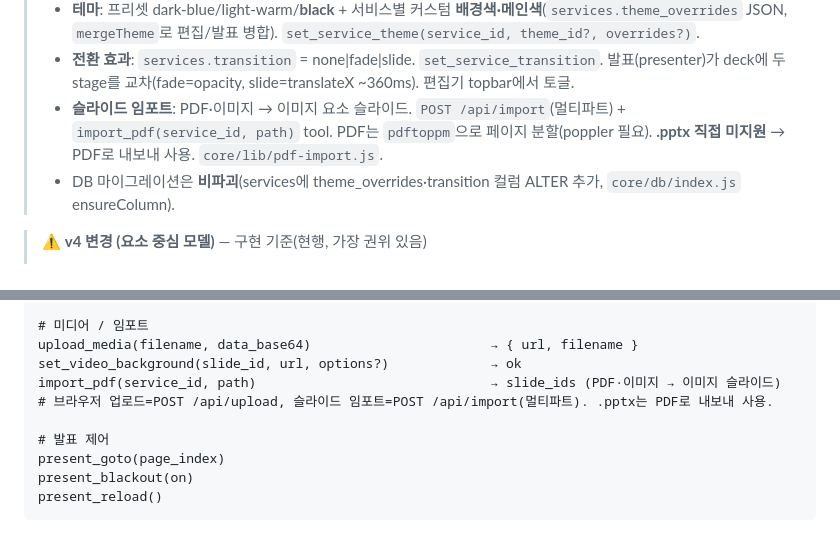
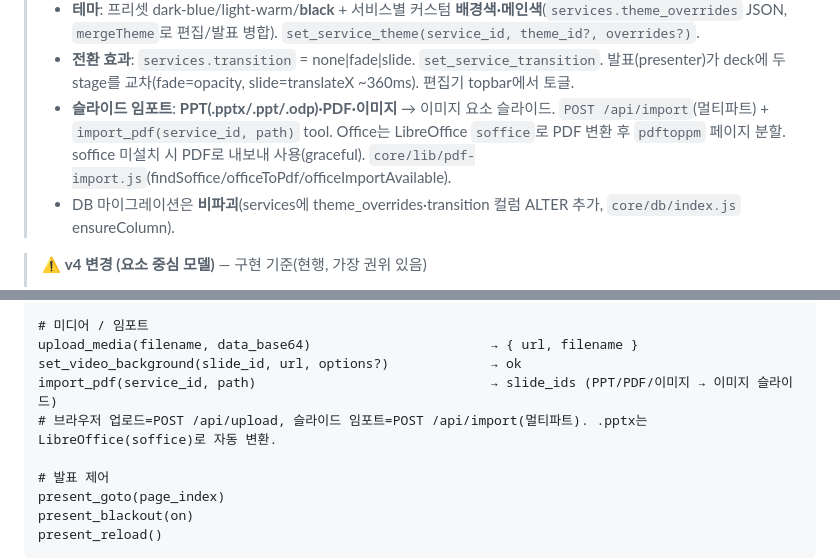
Before and after one commit to jyub86/lyra, a Markdown page: CLAUDE.md, 2 parts joined by grey strips. GitHub-like rendering; blank space fills up the shorter version.

Commit message:
docs: CLAUDE.md — .pptx now imports directly via LibreOffice
Co-Authored-By: Claude Opus 4.8 (1M context) <noreply@anthropic.com>
Claude-Session: https://claude.ai/code/session_01Vycev4XVpjTLkRuc4Tdd8d

```diff
--- a/CLAUDE.md
+++ b/CLAUDE.md
@@ -13,8 +13,9 @@
 >   `mergeTheme`로 편집/발표 병합). `set_service_theme(service_id, theme_id?, overrides?)`.
 > - **전환 효과**: `services.transition` = none|fade|slide. `set_service_transition`. 발표(presenter)가 deck에
 >   두 stage를 교차(fade=opacity, slide=translateX ~360ms). 편집기 topbar에서 토글.
-> - **슬라이드 임포트**: PDF·이미지 → 이미지 요소 슬라이드. `POST /api/import`(멀티파트) + `import_pdf(service_id, path)` tool.
->   PDF는 `pdftoppm`으로 페이지 분할(poppler 필요). **.pptx 직접 미지원** → PDF로 내보내 사용. `core/lib/pdf-import.js`.
+> - **슬라이드 임포트**: **PPT(.pptx/.ppt/.odp)·PDF·이미지** → 이미지 요소 슬라이드. `POST /api/import`(멀티파트) +
+>   `import_pdf(service_id, path)` tool. Office는 LibreOffice `soffice`로 PDF 변환 후 `pdftoppm` 페이지 분할.
+>   soffice 미설치 시 PDF로 내보내 사용(graceful). `core/lib/pdf-import.js`(findSoffice/officeToPdf/officeImportAvailable).
 > - DB 마이그레이션은 **비파괴**(services에 theme_overrides·transition 컬럼 ALTER 추가, `core/db/index.js` ensureColumn).
 
 > ⚠️ **v4 변경 (요소 중심 모델)** — 구현 기준(현행, 가장 권위 있음)
@@ -502,8 +503,8 @@ delete_template(template_id)                              → ok (커스텀만;
 # 미디어 / 임포트
 upload_media(filename, data_base64)                       → { url, filename }
 set_video_background(slide_id, url, options?)             → ok
-import_pdf(service_id, path)                              → slide_ids (PDF·이미지 → 이미지 슬라이드)
-# 브라우저 업로드=POST /api/upload, 슬라이드 임포트=POST /api/import(멀티파트). .pptx는 PDF로 내보내 사용.
+import_pdf(service_id, path)                              → slide_ids (PPT/PDF/이미지 → 이미지 슬라이드)
+# 브라우저 업로드=POST /api/upload, 슬라이드 임포트=POST /api/import(멀티파트). .pptx는 LibreOffice(soffice)로 자동 변환.
 
 # 발표 제어
 present_goto(page_index)
```
